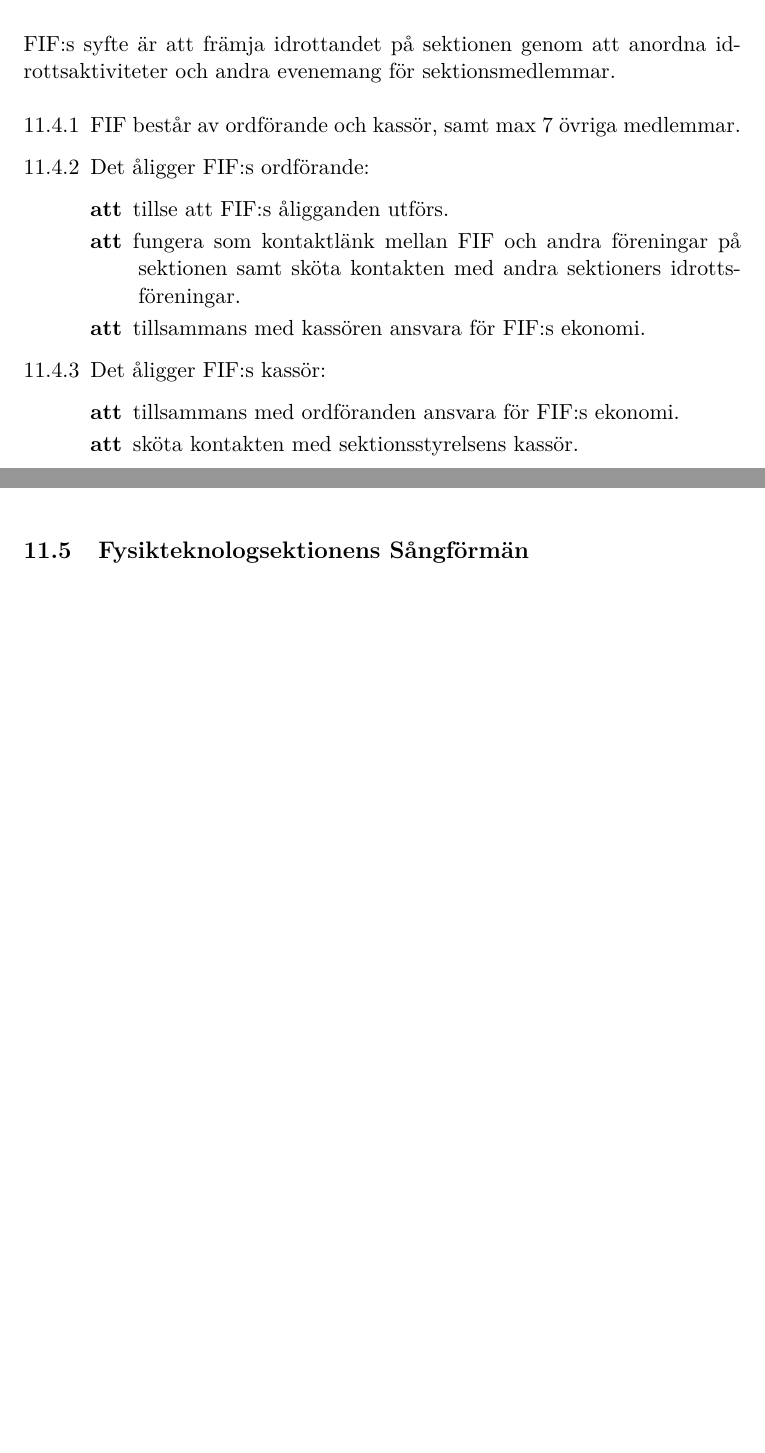
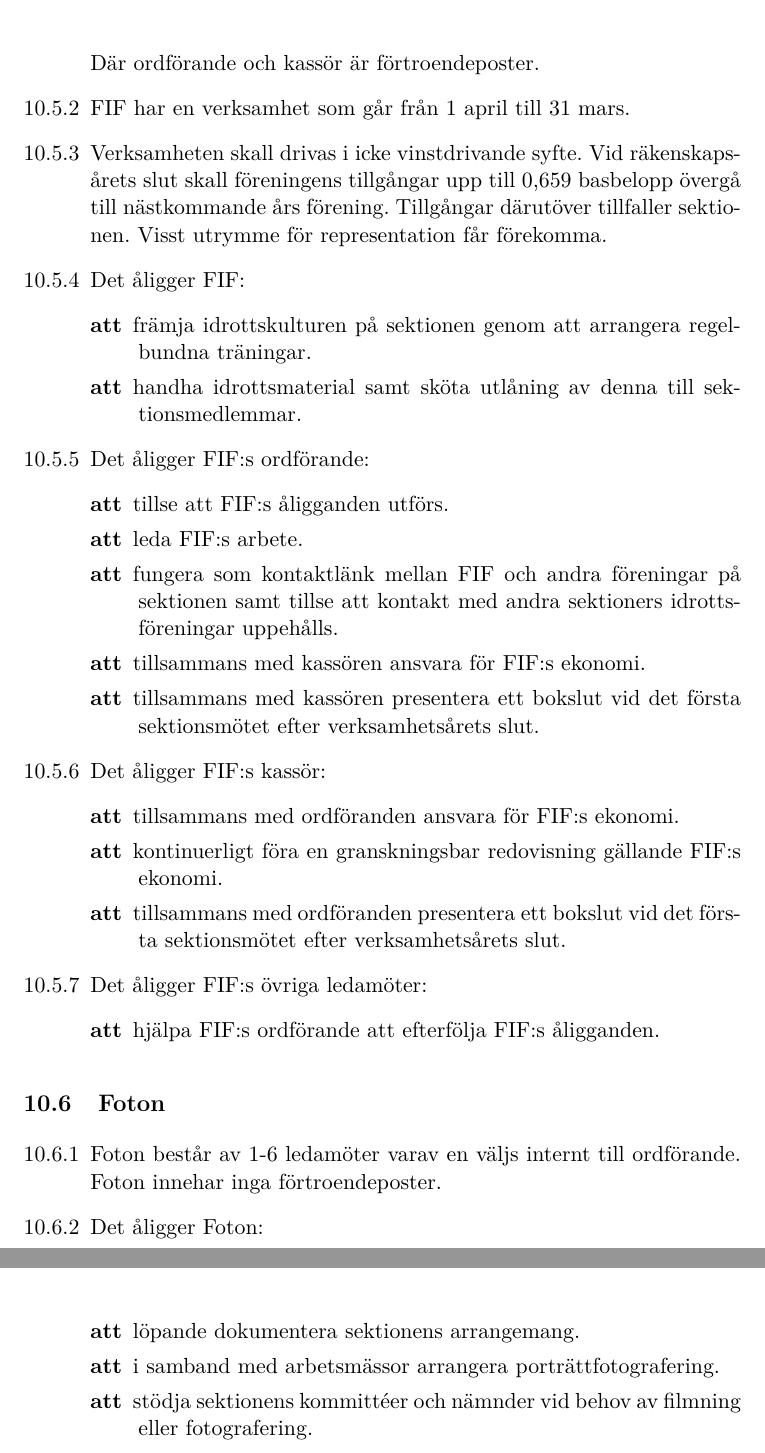
Before and after one commit to fysikteknologsektionen/reglemente, a LaTeX document (Reglemente.tex): two parts of pages 29 and 30 of 37 before the commit and two parts of pages 28 and 29 of 38 after it, joined at a grey line, cut at the place of the change, the shorter picture padded with empty space. Compiled offline with LaTeX, dvips and Ghostscript.

Commit message:
Lade till nya sektionsföreningar

```diff
--- a/Reglemente.tex
+++ b/Reglemente.tex
@@ -945,3 +968,53 @@ Där Ordförande, Vice ordförande och kassör är förtroendeposter
+    Där ordförande och kassör är förtroendeposter.
+
+    \item FIF har en verksamhet som går från 1 april till 31 mars.
+
+    \item Verksamheten skall drivas i icke vinstdrivande syfte. Vid räkenskapsårets slut skall föreningens tillgångar upp till 0,659 basbelopp övergå till nästkommande års förening. Tillgångar därutöver tillfaller sektionen. Visst utrymme för representation får förekomma.
+
+    \item Det åligger FIF:
+    \begin{description}
+     \item[att] främja idrottskulturen på sektionen genom att arrangera regelbundna träningar.
+     \item[att] handha idrottsmaterial samt sköta utlåning av denna till sektionsmedlemmar.
+    \end{description}
+
+    \item Det åligger FIF:s ordförande:
+        \begin{description}
+          \item[att] tillse att FIF:s åligganden utförs.
+          \item[att] leda FIF:s arbete.
+          \item[att] fungera som kontaktlänk mellan FIF och andra
+          föreningar på sektionen samt tillse att kontakt med andra
+          sektioners idrotts\-före\-ning\-ar uppehålls.
+          \item[att] tillsammans med kassören ansvara för FIF:s ekonomi.
+          \item[att] tillsammans med kassören presentera ett bokslut vid det första sektionsmötet efter verksamhetsårets slut.
+        \end{description}
+
+    \item Det åligger FIF:s kassör:
+    \begin{description}
+      \item[att] tillsammans med ordföranden ansvara för FIF:s ekonomi.
+      \item[att] kontinuerligt föra en granskningsbar redovisning gällande FIF:s ekonomi.
+      \item[att] tillsammans med ordföranden presentera ett bokslut vid det första sektionsmötet efter verksamhetsårets slut.
+    \end{description}
+
+    \item Det åligger FIF:s övriga ledamöter:
+    \begin{description}
+      \item[att] hjälpa FIF:s ordförande att efterfölja FIF:s åligg\-and\-en.
+    \end{description}
+
+\end{enumerate}
+
+\subsection{Foton}
+\begin{enumerate}[\thesubsection .1]
+   \item Foton består av 1-6 ledamöter varav en väljs internt till ordförande. Foton innehar inga förtroendeposter.
+
+   \item Det åligger Foton:
+    \begin{description}
+    \item [att] löpande dokumentera sektionens arrangemang.
+    \item [att] i samband med arbetsmässor arrangera porträttfotografering.
+    \item [att] stödja sektionens kommittéer och nämnder vid behov av filmning eller fotografering.
+    \end{description}
+
+\end{enumerate}
+
 \newpage
 
 \section{Funktionärer}
@@ -1025,30 +1096,6 @@ Där Ordförande, Vice ordförande och kassör är förtroendeposter
     \begin{description}
       \item[att] kontrollera Finform så att Finform inte agerar olagligt, krän\-kan\-de eller på annat sätt olämpligt.
       \item[att] Finform agerar på ett lämpligt sätt för att vara Fysikteknolog\-sek\-tionens officiella informationsskrift.
-    \end{description}
-
-\end{enumerate}
-
-\subsection{Fysikteknologsektionens Idrottsförening, FIF}
-FIF:s syfte är att främja idrottandet på sektionen genom att anordna idrottsaktiviteter och andra evenemang för sektionsmedlemmar.
-\begin{enumerate}[\thesubsection .1]
-
-  \item FIF består av ordförande och kassör, samt max 7 övriga
-  medlemmar.
-
-  \item Det åligger FIF:s ordförande:
-    \begin{description}
-      \item[att] tillse att FIF:s åligganden utförs.
-      \item[att] fungera som kontaktlänk mellan FIF och andra
-      föreningar på sektionen samt sköta kontakten med andra
-      sektioners idrotts\-före\-ning\-ar.
-      \item[att] tillsammans med kassören ansvara för FIF:s ekonomi.
-    \end{description}
-
-  \item Det åligger FIF:s kassör:
-    \begin{description}
-      \item[att] tillsammans med ordföranden ansvara för FIF:s ekonomi.
-      \item[att] sköta kontakten med sektionsstyrelsens kassör.
     \end{description}
 
 \end{enumerate}
```
Also changed, not shown: Reglemente.tex (39 more changed lines).
